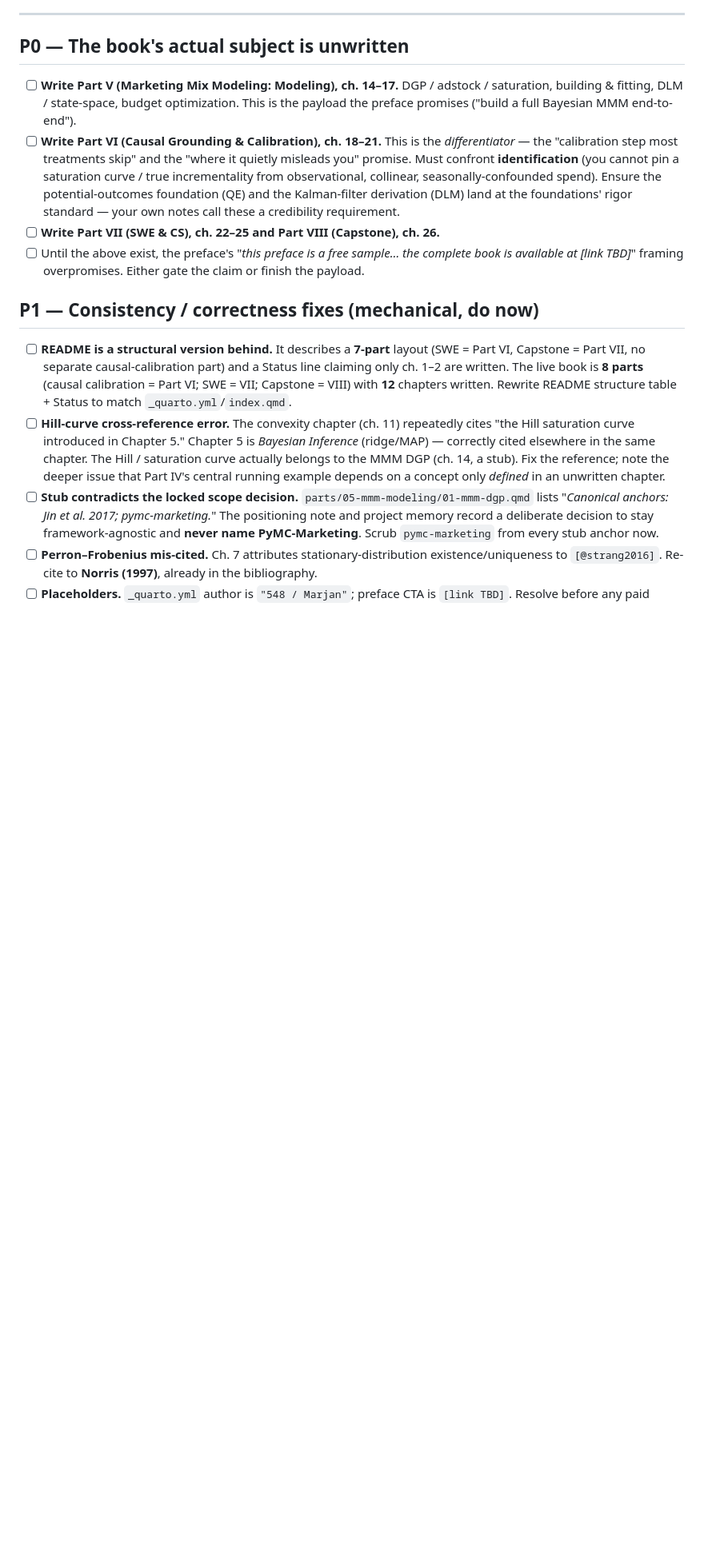
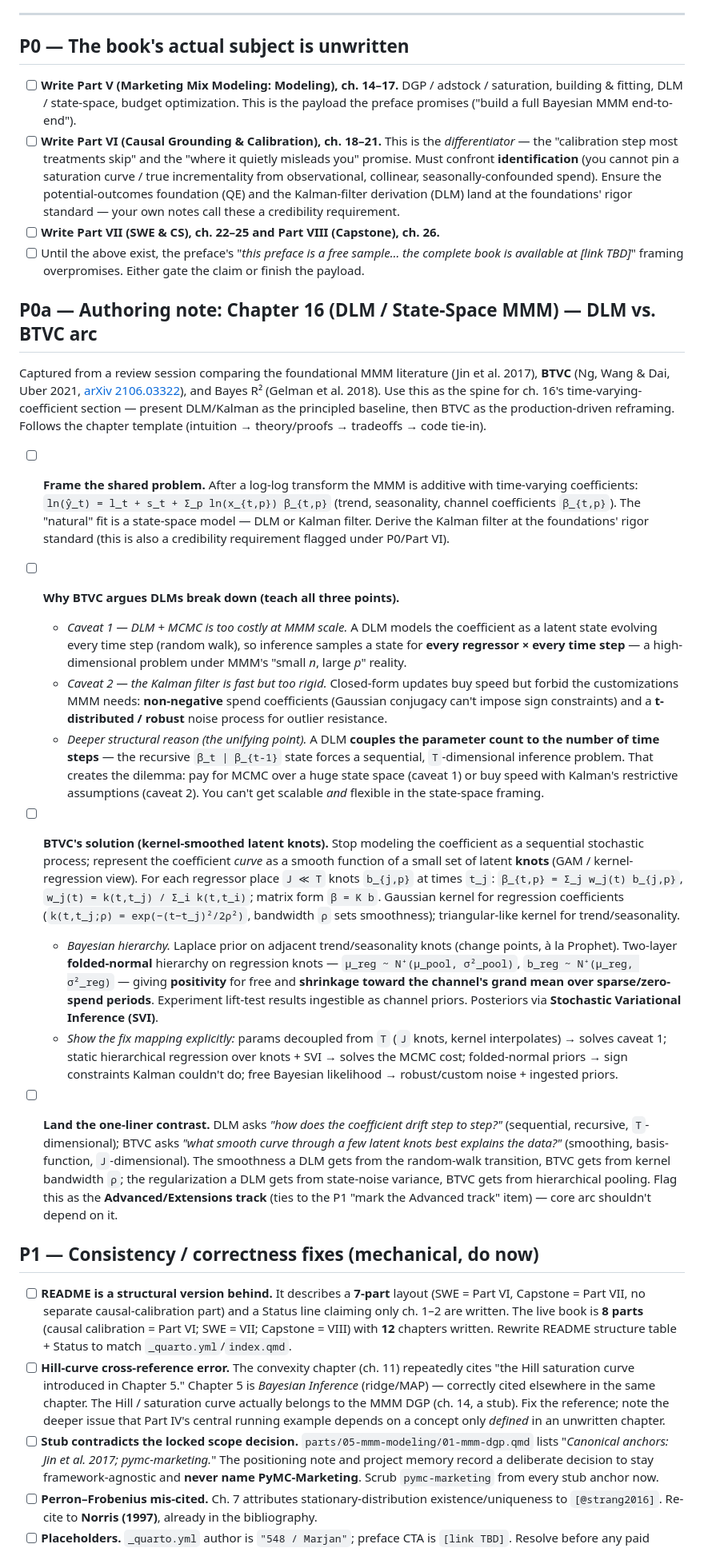
Before and after one commit to 548-Marjan/mmm_foundational_text, a Markdown page: BOOK_TODO.md, the part around the change. Shown at 80% size. Drawn GitHub-style; blank space fills up the shorter version.

Commit message:
docs(book-todo): add ch.16 DLM-vs-BTVC authoring note (P0a)
Capture the review-session comparison of the foundational MMM literature
(Jin et al. 2017), BTVC (Ng, Wang & Dai, Uber 2021), and Bayes R²
(Gelman et al. 2018) as an actionable Chapter 16 authoring backlog:

- why BTVC argues DLM/Kalman state-space models break down for MMM
  (MCMC cost, Kalman rigidity, and the structural parameter-vs-T coupling)
- BTVC's kernel-smoothed latent-knot solution and how each design choice
  maps back to a DLM failure
- the DLM-vs-BTVC framing one-liner, flagged as Advanced/Extensions track

Co-Authored-By: Claude Opus 4.8 <noreply@anthropic.com>

```diff
--- a/BOOK_TODO.md
+++ b/BOOK_TODO.md
@@ -29,6 +29,68 @@ book* rather than an applied-math book is still scaffolding.
 - [ ] Until the above exist, the preface's "*this preface is a free sample… the
       complete book is available at [link TBD]*" framing overpromises. Either gate the
       claim or finish the payload.
+
+## P0a — Authoring note: Chapter 16 (DLM / State-Space MMM) — DLM vs. BTVC arc
+
+Captured from a review session comparing the foundational MMM literature
+(Jin et al. 2017), **BTVC** (Ng, Wang & Dai, Uber 2021,
+[arXiv 2106.03322](https://arxiv.org/pdf/2106.03322)), and Bayes R² (Gelman et al.
+2018). Use this as the spine for ch. 16's time-varying-coefficient section —
+present DLM/Kalman as the principled baseline, then BTVC as the production-driven
+reframing. Follows the chapter template (intuition → theory/proofs → tradeoffs →
+code tie-in).
+
+- [ ] **Frame the shared problem.** After a log-log transform the MMM is additive
+      with time-varying coefficients:
+      `ln(ŷ_t) = l_t + s_t + Σ_p ln(x_{t,p}) β_{t,p}` (trend, seasonality,
+      channel coefficients `β_{t,p}`). The "natural" fit is a state-space model —
+      DLM or Kalman filter. Derive the Kalman filter at the foundations' rigor
+      standard (this is also a credibility requirement flagged under P0/Part VI).
+
+- [ ] **Why BTVC argues DLMs break down (teach all three points).**
+  - *Caveat 1 — DLM + MCMC is too costly at MMM scale.* A DLM models the
+    coefficient as a latent state evolving every time step (random walk), so
+    inference samples a state for **every regressor × every time step** — a
+    high-dimensional problem under MMM's "small *n*, large *p*" reality.
+  - *Caveat 2 — the Kalman filter is fast but too rigid.* Closed-form updates buy
+    speed but forbid the customizations MMM needs: **non-negative** spend
+    coefficients (Gaussian conjugacy can't impose sign constraints) and a
+    **t-distributed / robust** noise process for outlier resistance.
+  - *Deeper structural reason (the unifying point).* A DLM **couples the parameter
+    count to the number of time steps** — the recursive `β_t | β_{t-1}` state
+    forces a sequential, `T`-dimensional inference problem. That creates the
+    dilemma: pay for MCMC over a huge state space (caveat 1) or buy speed with
+    Kalman's restrictive assumptions (caveat 2). You can't get scalable *and*
+    flexible in the state-space framing.
+
+- [ ] **BTVC's solution (kernel-smoothed latent knots).** Stop modeling the
+      coefficient as a sequential stochastic process; represent the coefficient
+      *curve* as a smooth function of a small set of latent **knots** (GAM /
+      kernel-regression view). For each regressor place `J ≪ T` knots `b_{j,p}` at
+      times `t_j`:
+      `β_{t,p} = Σ_j w_j(t) b_{j,p}`, `w_j(t) = k(t,t_j) / Σ_i k(t,t_i)`; matrix
+      form `β = K b`. Gaussian kernel for regression coefficients
+      (`k(t,t_j;ρ) = exp(−(t−t_j)²/2ρ²)`, bandwidth `ρ` sets smoothness);
+      triangular-like kernel for trend/seasonality.
+  - *Bayesian hierarchy.* Laplace prior on adjacent trend/seasonality knots
+    (change points, à la Prophet). Two-layer **folded-normal** hierarchy on
+    regression knots — `μ_reg ~ N⁺(μ_pool, σ²_pool)`, `b_reg ~ N⁺(μ_reg, σ²_reg)`
+    — giving **positivity** for free and **shrinkage toward the channel's grand
+    mean over sparse/zero-spend periods**. Experiment lift-test results ingestible
+    as channel priors. Posteriors via **Stochastic Variational Inference (SVI)**.
+  - *Show the fix mapping explicitly:* params decoupled from `T` (`J` knots, kernel
+    interpolates) → solves caveat 1; static hierarchical regression over knots +
+    SVI → solves the MCMC cost; folded-normal priors → sign constraints Kalman
+    couldn't do; free Bayesian likelihood → robust/custom noise + ingested priors.
+
+- [ ] **Land the one-liner contrast.** DLM asks *"how does the coefficient drift
+      step to step?"* (sequential, recursive, `T`-dimensional); BTVC asks *"what
+      smooth curve through a few latent knots best explains the data?"* (smoothing,
+      basis-function, `J`-dimensional). The smoothness a DLM gets from the
+      random-walk transition, BTVC gets from kernel bandwidth `ρ`; the
+      regularization a DLM gets from state-noise variance, BTVC gets from
+      hierarchical pooling. Flag this as the **Advanced/Extensions track** (ties to
+      the P1 "mark the Advanced track" item) — core arc shouldn't depend on it.
 
 ## P1 — Consistency / correctness fixes (mechanical, do now)
 
```
